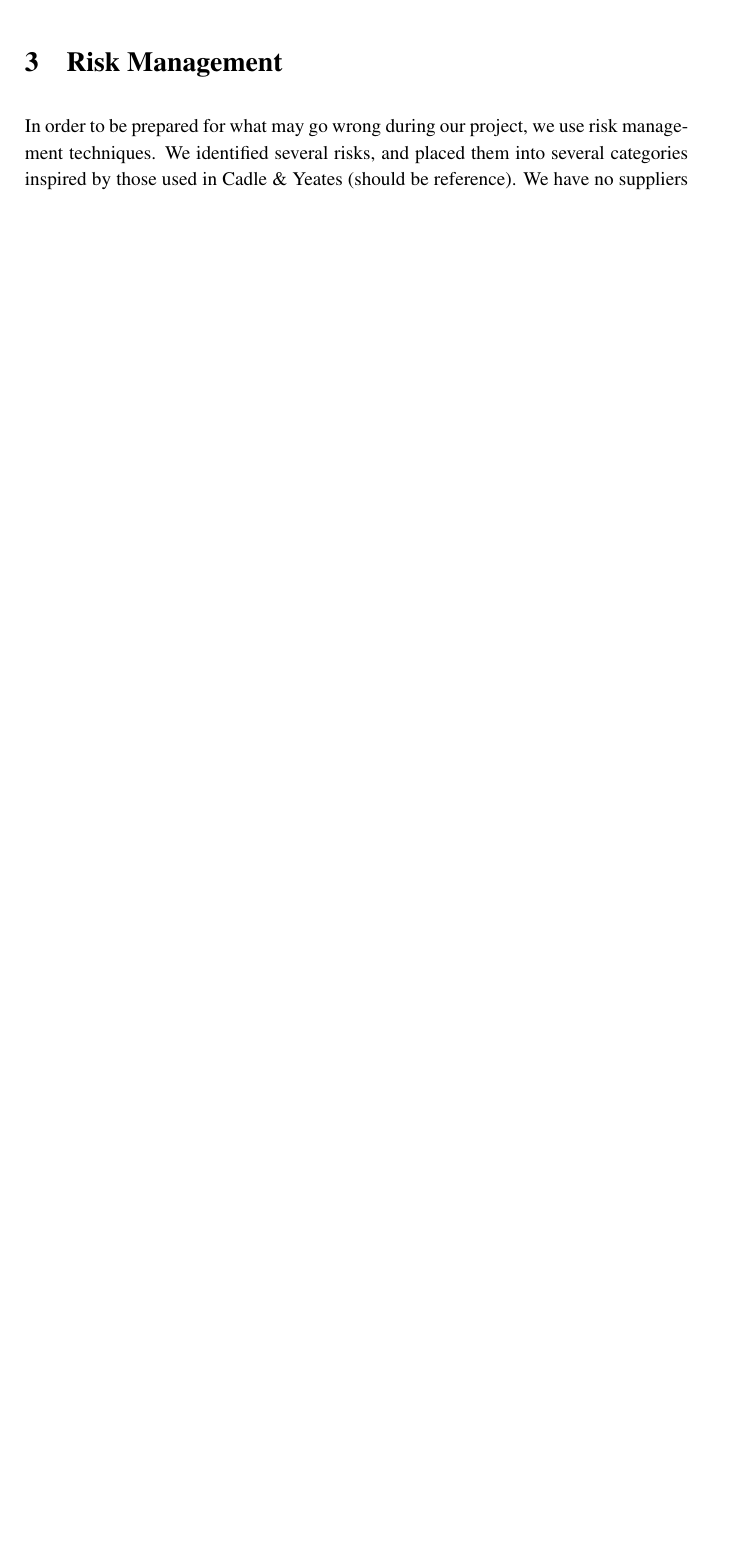
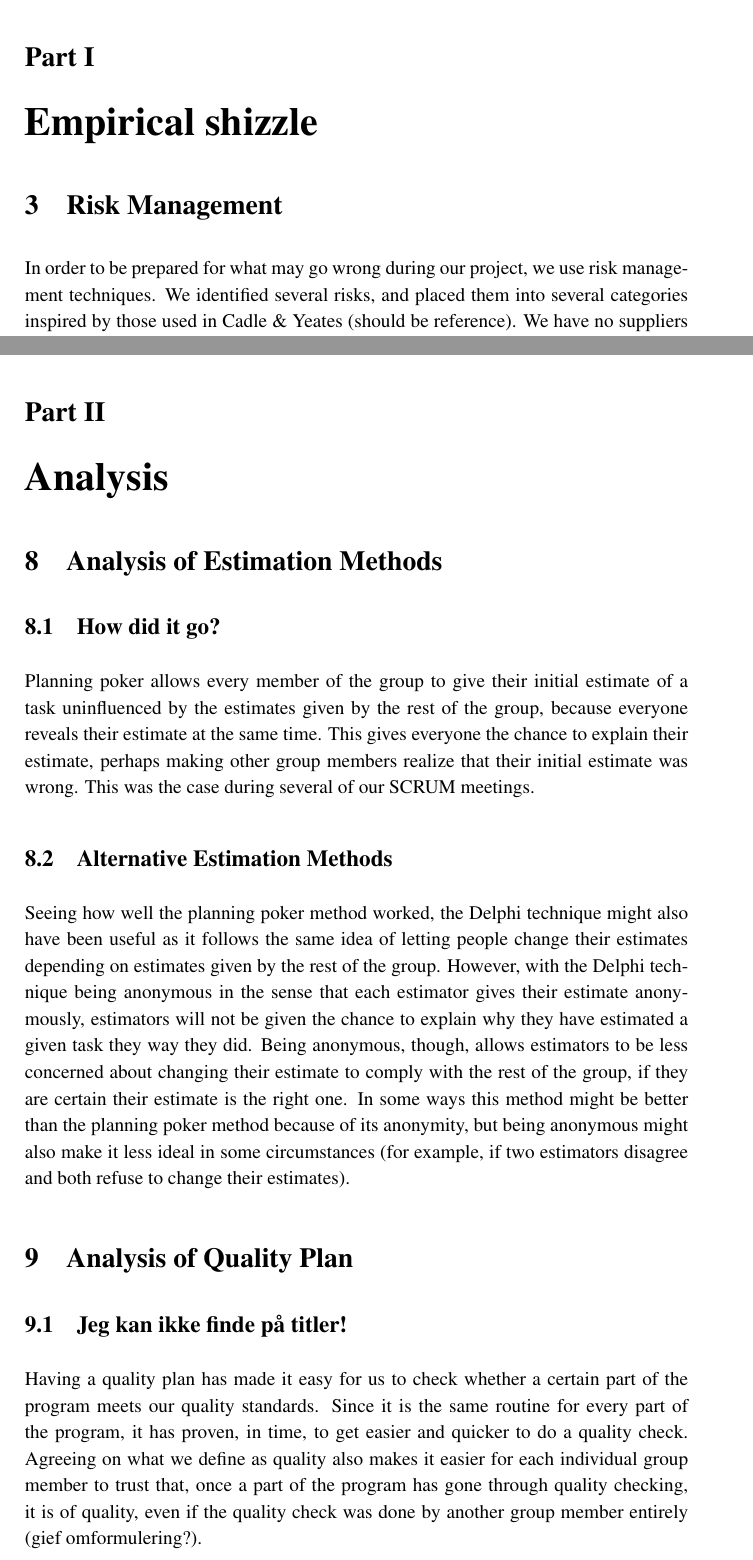
Before and after one commit to Bladtman242/ITU.Year2.RentIt, a LaTeX document (BSUP-Report/report.tex): part of page 3 of 14 before the commit and two parts of pages 4 and 13 of 16 after it, the two joined at a grey line, cut at the place of the change, the shorter picture padded with empty space. Compiled offline with pdfLaTeX; an older LaTeX class or package is replaced by its successor.

Commit message:
Added parts Also changed sectioning of Analysis to fit format

```diff
--- a/BSUP-Report/report.tex
+++ b/BSUP-Report/report.tex
@@ -61,11 +61,17 @@
 \pagebreak
 \input{./Introduction/Introduction}
 \input{./Introduction/ProblemStatement}
+\pagebreak
+\part{Empirical shizzle}
 \input{./Empiri/RiskManagement}
 \input{./Empiri/Estimering}
 \input{./Empiri/Kontrol}
 \input{./Empiri/OrganizationalFrameworkEtc}
 \input{./Empiri/Planning/main}
+\pagebreak
+\part{Analysis}
+\input{./Analysis/estimation}
+\input{./Analysis/quality}
 
 % section problemstatement (end)
 %%%%%%%%%%%%%%%%%%%%%%%%%%%%%%%%%%%%%%%%%%%%%%%%%%%%%%%%%%%%%%%%%%%%%%
```
Also changed, not shown: BSUP-Report/Analysis/estimation.tex (+3 -3 lines), BSUP-Report/Analysis/quality.tex (+2 -2 lines).
